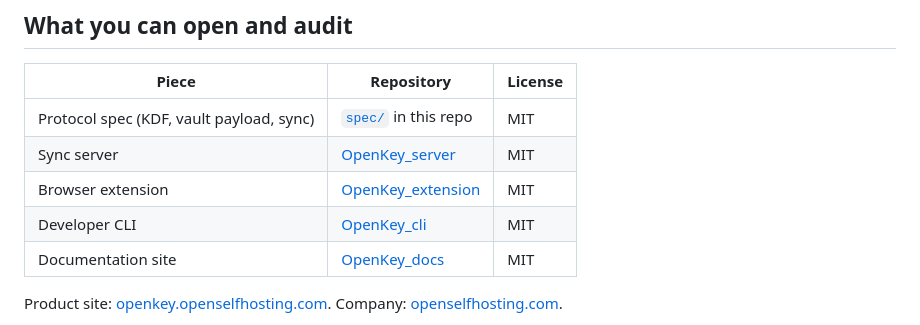
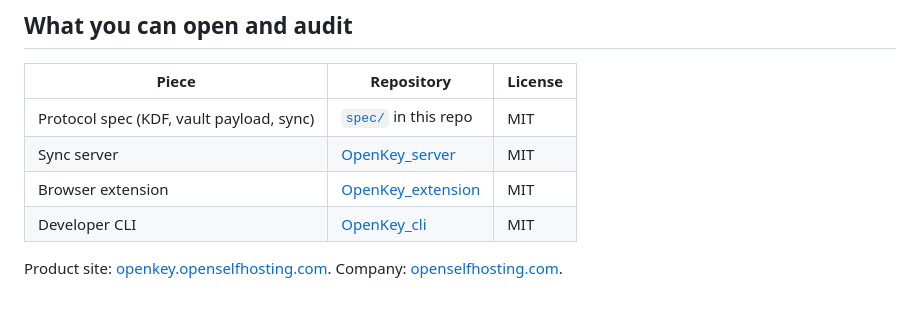
Before and after one commit to OpenSelfHosting/OpenKey, a Markdown page: README.md, the part around the change. GitHub-like rendering.

Commit message:
Remove OpenKey_docs link from README
Removed link to OpenKey documentation site from the README.

```diff
--- a/README.md
+++ b/README.md
@@ -128,7 +128,6 @@ Capture notes: [`docs/screenshots/README.md`](./docs/screenshots/README.md).
 | Sync server | [OpenKey_server](https://github.com/OpenSelfHosting/OpenKey_server) | MIT |
 | Browser extension | [OpenKey_extension](https://github.com/OpenSelfHosting/OpenKey_extension) | MIT |
 | Developer CLI | [OpenKey_cli](https://github.com/OpenSelfHosting/OpenKey_cli) | MIT |
-| Documentation site | [OpenKey_docs](https://github.com/OpenSelfHosting/OpenKey_docs) | MIT |
 
 Product site: [openkey.openselfhosting.com](https://openkey.openselfhosting.com). Company: [openselfhosting.com](https://openselfhosting.com).
 
```
